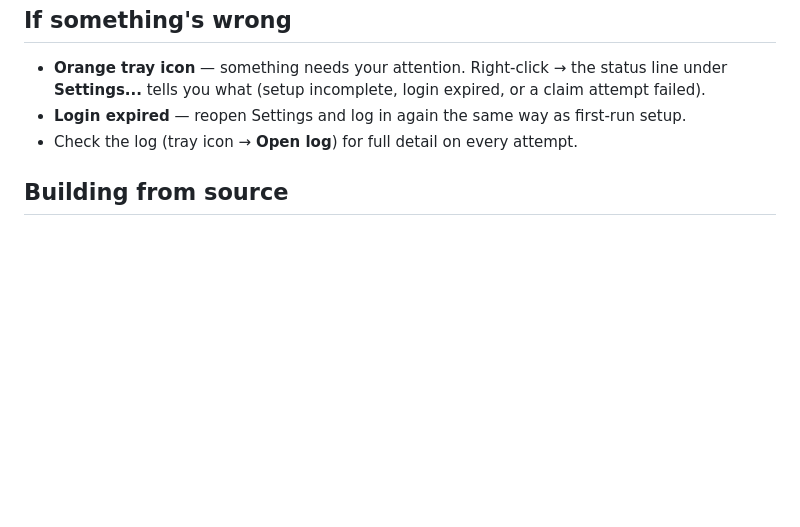
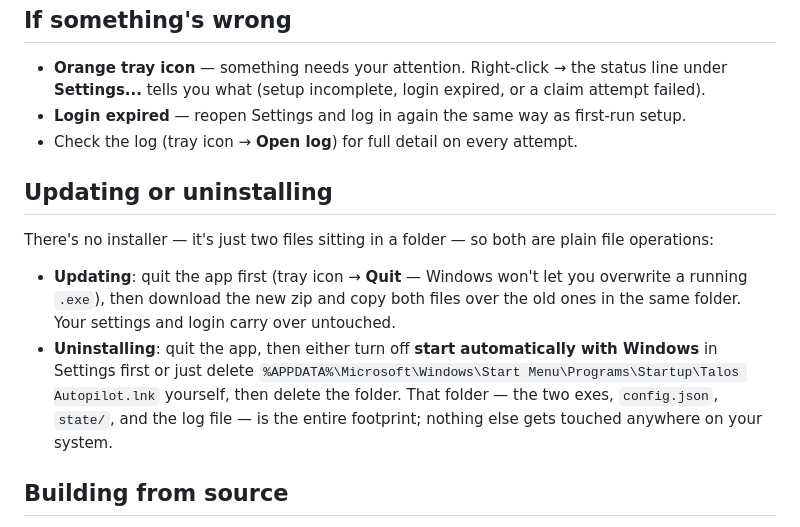
Before and after one commit to MEtooHARD/Talos-Pilot, a Markdown page: README.md, the part around the change. Drawn GitHub-style; blank space fills up the shorter version.

Commit message:
Document updating/uninstalling in README
Answers a real question that came up: there's no installer, so both
are just file operations on the folder you unzipped.

Co-Authored-By: Claude Sonnet 5 <noreply@anthropic.com>

```diff
--- a/README.md
+++ b/README.md
@@ -55,6 +55,13 @@ Community contributions for existing languages or the others are very welcome (s
 - **Login expired** — reopen Settings and log in again the same way as first-run setup.
 - Check the log (tray icon → **Open log**) for full detail on every attempt.
 
+## Updating or uninstalling
+
+There's no installer — it's just two files sitting in a folder — so both are plain file operations:
+
+- **Updating**: quit the app first (tray icon → **Quit** — Windows won't let you overwrite a running `.exe`), then download the new zip and copy both files over the old ones in the same folder. Your settings and login carry over untouched.
+- **Uninstalling**: quit the app, then either turn off **start automatically with Windows** in Settings first or just delete `%APPDATA%\Microsoft\Windows\Start Menu\Programs\Startup\Talos Autopilot.lnk` yourself, then delete the folder. That folder — the two exes, `config.json`, `state/`, and the log file — is the entire footprint; nothing else gets touched anywhere on your system.
+
 ## Building from source
 
 Only needed if you want to modify the app yourself — most people should
```
